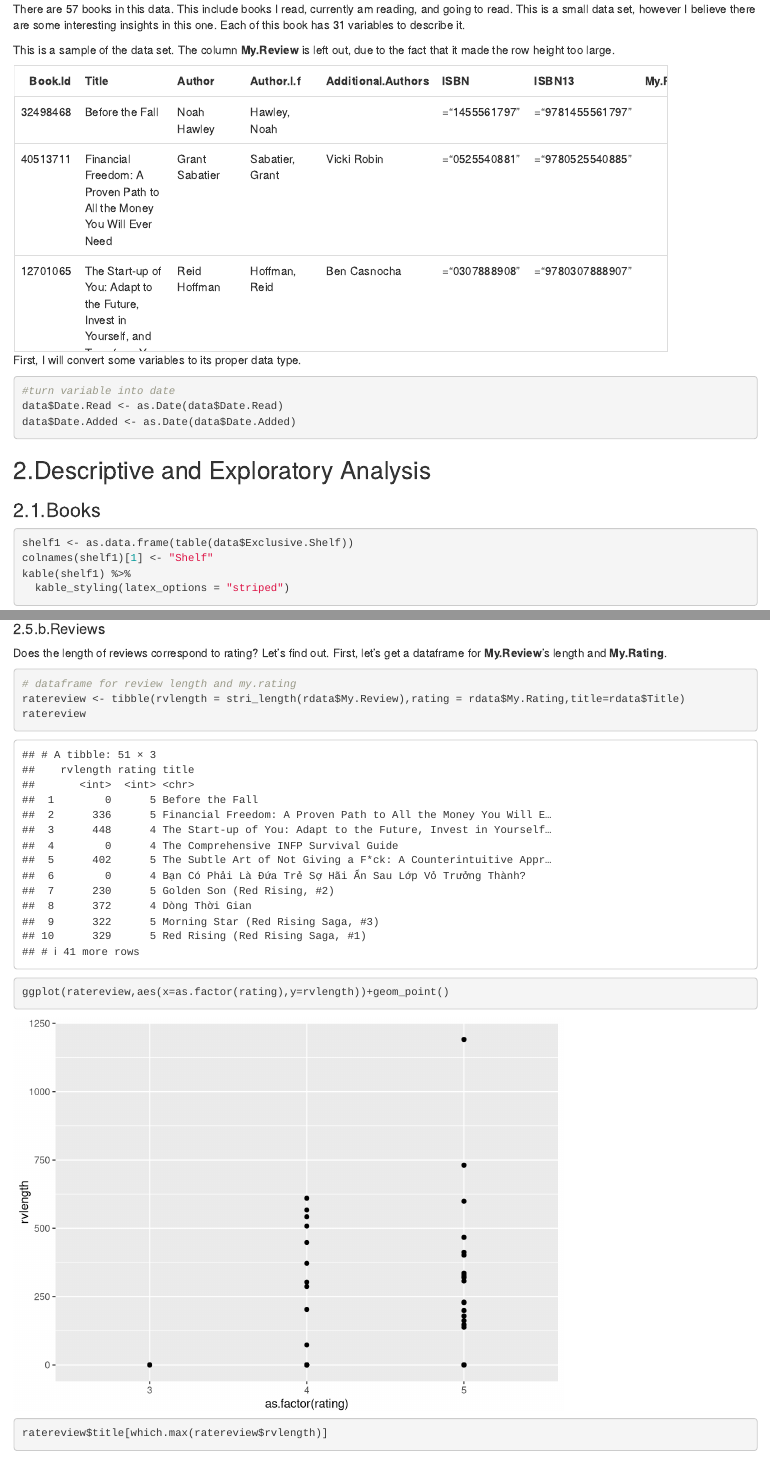
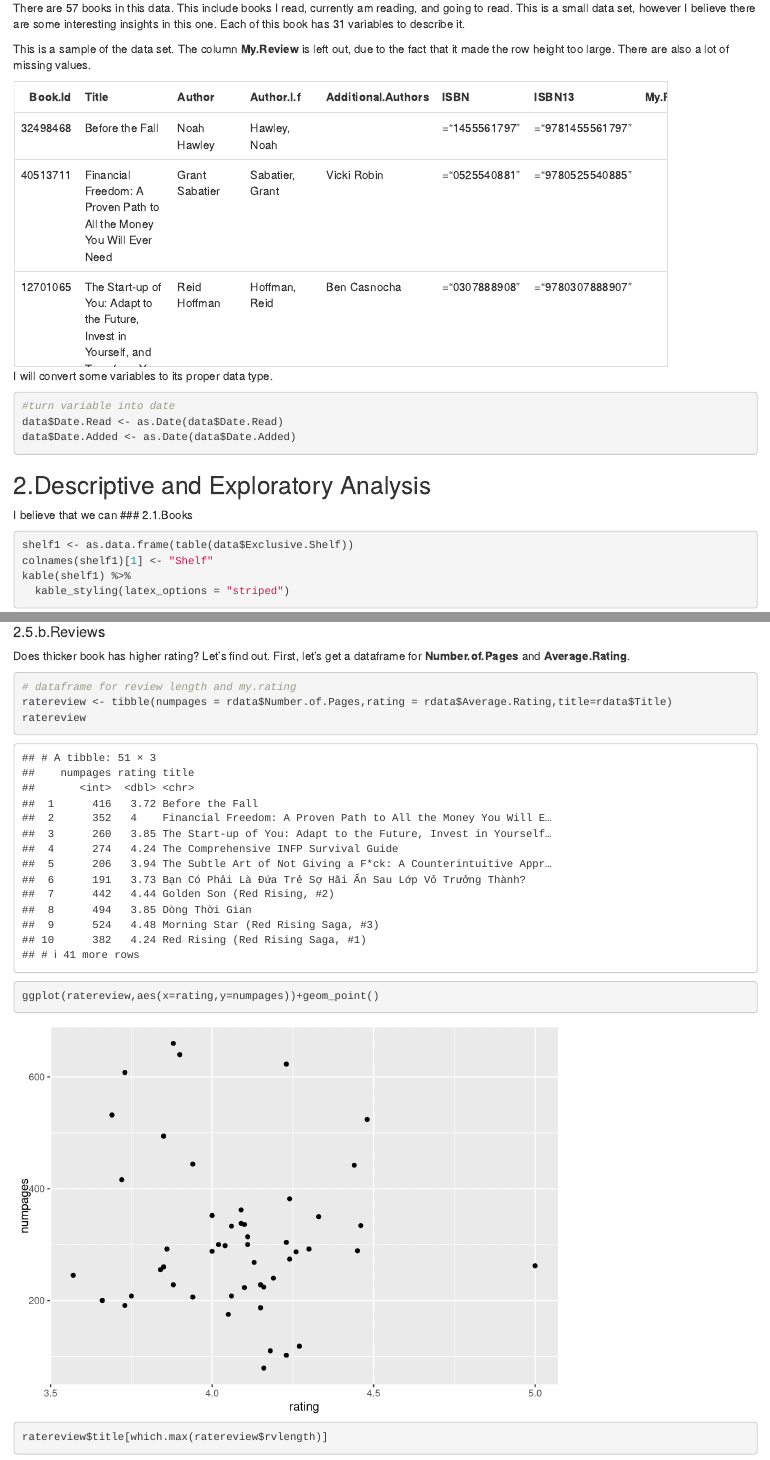
Before and after one commit to pab-nguyen/Analysis-of-my-reading-journey, an R Markdown document (Analysis.Rmd): the page in a window 1100 px wide, from 810 px down before the commit and from 830 px down after it, so that both start at the same text, and a second part further down, joined at a grey line. Rendered offline with R 4.5, knitr and Pandoc, with nearby package versions.

Commit message:
R Analysis

````diff
--- a/Analysis.Rmd
+++ b/Analysis.Rmd
@@ -50,7 +50,7 @@ dim(data)
 There are 57 books in this data. This include books I read, currently am reading, and going to read. This is a small data set, however I believe there are some interesting insights in this one.
 Each of this book has 31 variables to describe it.
 
-This is a sample of the data set. The column **My.Review** is left out, due to the fact that it made the row height too large.
+This is a sample of the data set. The column **My.Review** is left out, due to the fact that it made the row height too large. There are also a lot of missing values.
 ```{r echo=FALSE}
 #create a table
 kable(data[,-which(names(data) %in% "My.Review")]) %>%
@@ -59,7 +59,7 @@ kable(data[,-which(names(data) %in% "My.Review")]) %>%
 ```
 
 
-First, I will convert some variables to its proper data type.
+I will convert some variables to its proper data type.
 ```{r}
 #turn variable into date
 data$Date.Read <- as.Date(data$Date.Read)
@@ -67,6 +67,7 @@ data$Date.Added <- as.Date(data$Date.Added)
 ```
 
 ## 2.Descriptive and Exploratory Analysis
+  I believe that we can
 ### 2.1.Books
 ```{r}
 shelf1 <- as.data.frame(table(data$Exclusive.Shelf))
@@ -351,13 +352,13 @@ ggplot(ratedata, aes(x=class,y=value,fill=var))+
 ```
 
 #### 2.5.b.Reviews
-Does the length of reviews correspond to rating? Let's find out.
-First, let's get a dataframe for **My.Review**'s length and **My.Rating**.
+Does thicker book has higher rating? Let's find out.
+First, let's get a dataframe for **Number.of.Pages** and **Average.Rating**.
 ```{r}
 # dataframe for review length and my.rating
-ratereview <- tibble(rvlength = stri_length(rdata$My.Review),rating = rdata$My.Rating,title=rdata$Title)
+ratereview <- tibble(numpages = rdata$Number.of.Pages,rating = rdata$Average.Rating,title=rdata$Title)
 ratereview
-ggplot(ratereview,aes(x=as.factor(rating),y=rvlength))+geom_point()
+ggplot(ratereview,aes(x=rating,y=numpages))+geom_point()
 ratereview$title[which.max(ratereview$rvlength)]
 ```
 
````
Also changed, not shown: Analysis.Rmd (8 more changed lines).
